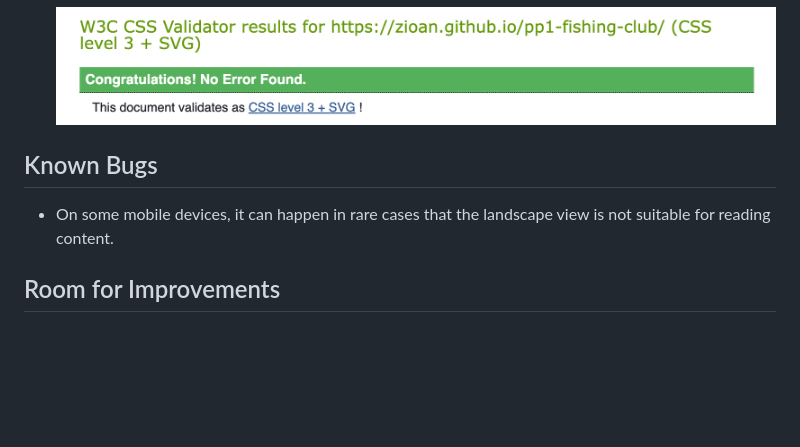
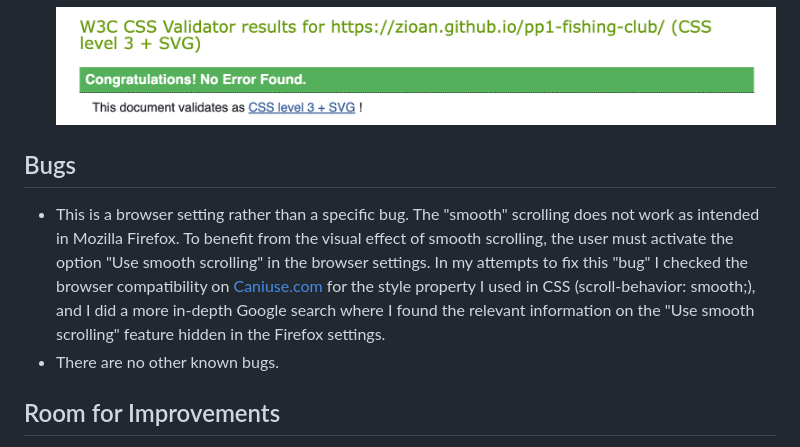
Before and after one commit to zioan/pp1-fishing-club, a Markdown page: README.md, the part around the change. Rendered like a GitHub page; blank space fills up the shorter version.

Commit message:
update Bugs section in README

```diff
--- a/README.md
+++ b/README.md
@@ -96,8 +96,9 @@ Users of this website can find out more about the club's history, membership pla
 
     ![Screenshot of the CSS validation test](assets/readme/css_validation.png)
 
-## Known Bugs
- - On some mobile devices, it can happen in rare cases that the landscape view is not suitable for reading content.
+## Bugs
+ - This is a browser setting rather than a specific bug. The "smooth" scrolling does not work as intended in Mozilla Firefox. To benefit from the visual effect of smooth scrolling, the user must activate the option "Use smooth scrolling" in the browser settings. In my attempts to fix this "bug" I checked the browser compatibility on <a href="https://caniuse.com" target="_blank">Caniuse.com </a> for the style property I used in CSS (scroll-behavior: smooth;), and I did a more in-depth Google search where I found the relevant information on the "Use smooth scrolling" feature hidden in the Firefox settings.
+ - There are no other known bugs.
 
 ## Room for Improvements
   - As with all other products resulting from human knowledge and creativity, there is always room for improvement.
```
